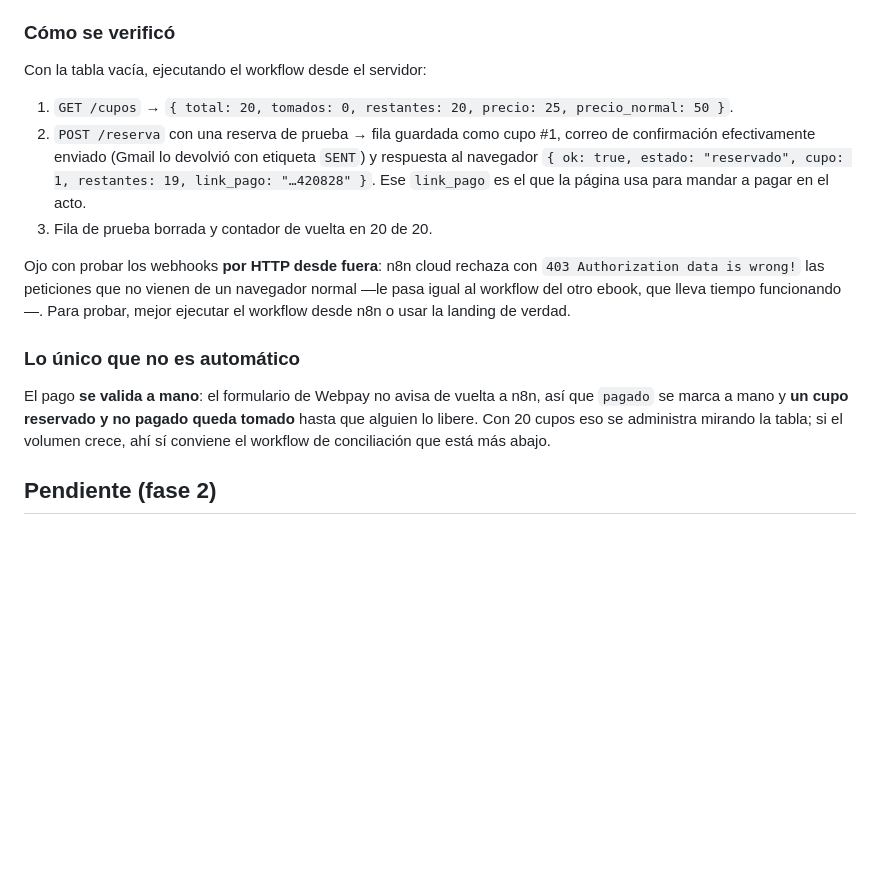
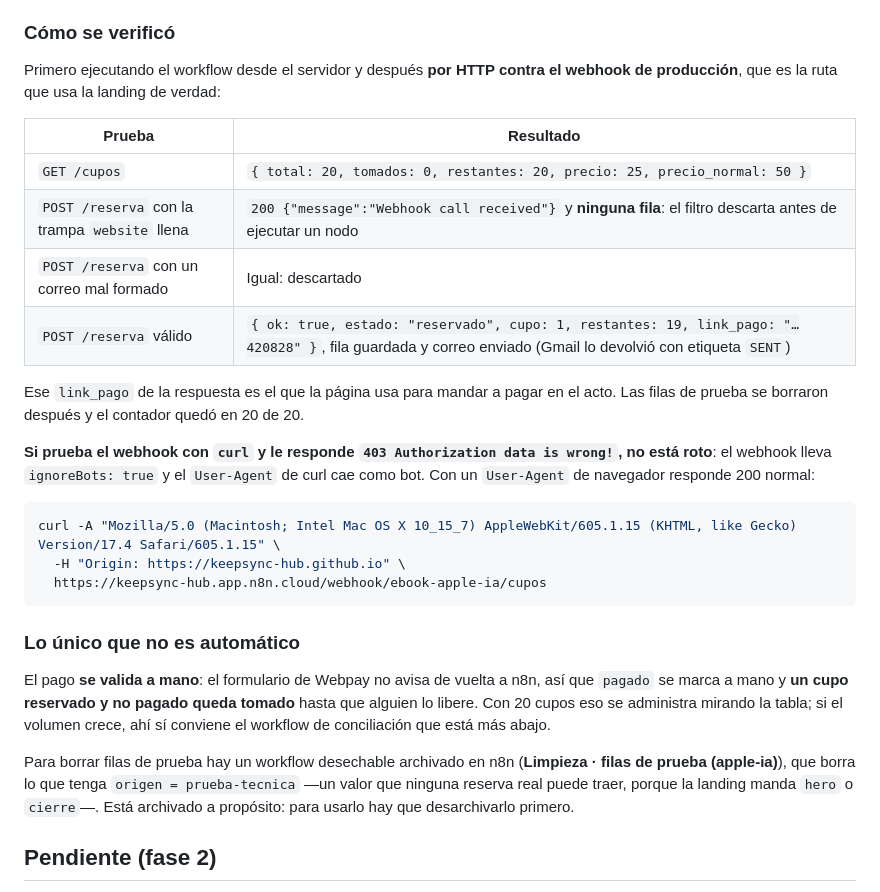
Before and after one commit to keepsync-hub/apple-ia-local-segura, a Markdown page: README.md, the part around the change. Drawn GitHub-style; blank space fills up the shorter version.

Commit message:
Verificar el backend por la ruta real y corregir la nota del 403
La verificación anterior era incompleta: ejecutaba el workflow desde el servidor,
que se salta justo lo único que la landing sí atraviesa —el filtro anti-spam del
webhook y el CORS—. Si esa expresión estuviera mal, cada reserva real se
descartaría en silencio con un 200, que es la falla más cara posible acá.

Probado ahora por HTTP contra el webhook de producción: la trampa `website`
llena y un correo mal formado se descartan sin crear fila, y una reserva válida
devuelve la respuesta con link_pago, guarda la fila y manda el correo. Las filas
de prueba quedaron borradas y el contador en 20 de 20.

De paso, la nota sobre el 403 estaba mal atribuida. No es que n8n cloud rechace
las peticiones externas: el webhook lleva ignoreBots y el User-Agent de curl cae
como bot. Con uno de navegador responde 200. Queda el comando de ejemplo en el
README, porque esa confusión cuesta una hora de depuración.

Co-Authored-By: Claude Opus 5 <noreply@anthropic.com>
Claude-Session: https://claude.ai/code/session_01Dqi1FgF9PbYUL3A8epaf1R

````diff
--- a/README.md
+++ b/README.md
@@ -192,19 +192,28 @@ o la próxima importación pisa lo editado.
 
 ### Cómo se verificó
 
-Con la tabla vacía, ejecutando el workflow desde el servidor:
+Primero ejecutando el workflow desde el servidor y después **por HTTP contra el webhook de
+producción**, que es la ruta que usa la landing de verdad:
 
-1. `GET /cupos` → `{ total: 20, tomados: 0, restantes: 20, precio: 25, precio_normal: 50 }`.
-2. `POST /reserva` con una reserva de prueba → fila guardada como cupo #1, correo de
-   confirmación efectivamente enviado (Gmail lo devolvió con etiqueta `SENT`) y respuesta
-   al navegador `{ ok: true, estado: "reservado", cupo: 1, restantes: 19, link_pago: "…420828" }`.
-   Ese `link_pago` es el que la página usa para mandar a pagar en el acto.
-3. Fila de prueba borrada y contador de vuelta en 20 de 20.
+| Prueba | Resultado |
+|---|---|
+| `GET /cupos` | `{ total: 20, tomados: 0, restantes: 20, precio: 25, precio_normal: 50 }` |
+| `POST /reserva` con la trampa `website` llena | `200 {"message":"Webhook call received"}` y **ninguna fila**: el filtro descarta antes de ejecutar un nodo |
+| `POST /reserva` con un correo mal formado | Igual: descartado |
+| `POST /reserva` válido | `{ ok: true, estado: "reservado", cupo: 1, restantes: 19, link_pago: "…420828" }`, fila guardada y correo enviado (Gmail lo devolvió con etiqueta `SENT`) |
 
-Ojo con probar los webhooks **por HTTP desde fuera**: n8n cloud rechaza con
-`403 Authorization data is wrong!` las peticiones que no vienen de un navegador normal
-—le pasa igual al workflow del otro ebook, que lleva tiempo funcionando—. Para probar,
-mejor ejecutar el workflow desde n8n o usar la landing de verdad.
+Ese `link_pago` de la respuesta es el que la página usa para mandar a pagar en el acto. Las
+filas de prueba se borraron después y el contador quedó en 20 de 20.
+
+**Si prueba el webhook con `curl` y le responde `403 Authorization data is wrong!`, no está
+roto**: el webhook lleva `ignoreBots: true` y el `User-Agent` de curl cae como bot. Con un
+`User-Agent` de navegador responde 200 normal:
+
+```bash
+curl -A "Mozilla/5.0 (Macintosh; Intel Mac OS X 10_15_7) AppleWebKit/605.1.15 (KHTML, like Gecko) Version/17.4 Safari/605.1.15" \
+  -H "Origin: https://keepsync-hub.github.io" \
+  https://keepsync-hub.app.n8n.cloud/webhook/ebook-apple-ia/cupos
+```
 
 ### Lo único que no es automático
 
@@ -212,6 +221,11 @@ El pago **se valida a mano**: el formulario de Webpay no avisa de vuelta a n8n,
 `pagado` se marca a mano y **un cupo reservado y no pagado queda tomado** hasta que alguien
 lo libere. Con 20 cupos eso se administra mirando la tabla; si el volumen crece, ahí sí
 conviene el workflow de conciliación que está más abajo.
+
+Para borrar filas de prueba hay un workflow desechable archivado en n8n
+(**Limpieza · filas de prueba (apple-ia)**), que borra lo que tenga `origen = prueba-tecnica`
+—un valor que ninguna reserva real puede traer, porque la landing manda `hero` o `cierre`—.
+Está archivado a propósito: para usarlo hay que desarchivarlo primero.
 
 ## Pendiente (fase 2)
 
````
